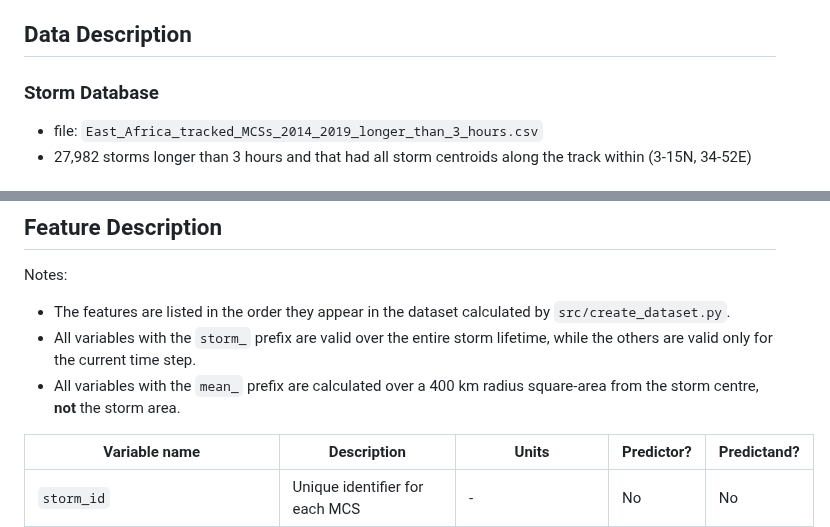
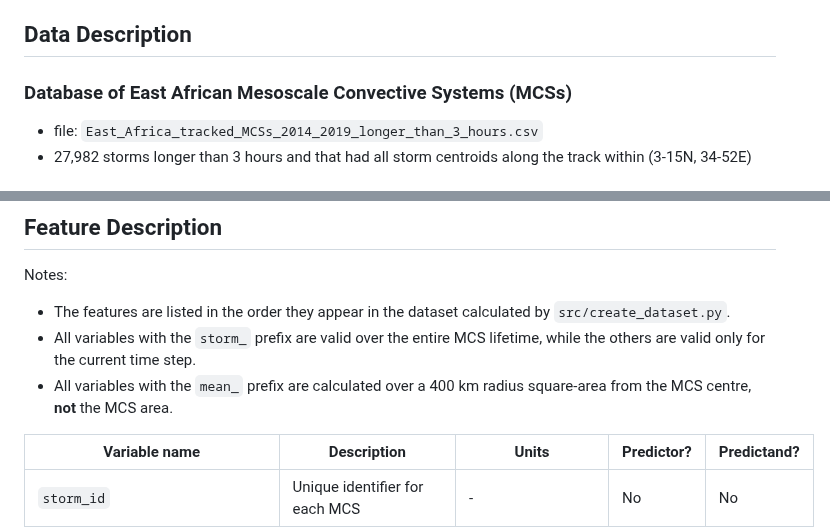
Before and after one commit to seangtkelley/uor-msc-dissertation-xai-african-storms, a Markdown page: README.md, 2 parts joined by grey strips. Rendered like a GitHub page.

```diff
--- a/README.md
+++ b/README.md
@@ -55,7 +55,7 @@ Recommended for complete python environment isolation.
 
 ## Data Description
 
-### Storm Database
+### Database of East African Mesoscale Convective Systems (MCSs)
 - file: `East_Africa_tracked_MCSs_2014_2019_longer_than_3_hours.csv`
 - 27,982 storms longer than 3 hours and that had all storm centroids along the track within (3-15N, 34-52E)
 
@@ -98,8 +98,8 @@ Recommended for complete python environment isolation.
 
 Notes:
 - The features are listed in the order they appear in the dataset calculated by `src/create_dataset.py`.
-- All variables with the `storm_` prefix are valid over the entire storm lifetime, while the others are valid only for the current time step.
-- All variables with the `mean_` prefix are calculated over a 400 km radius square-area from the storm centre, **not** the storm area.
+- All variables with the `storm_` prefix are valid over the entire MCS lifetime, while the others are valid only for the current time step.
+- All variables with the `mean_` prefix are calculated over a 400 km radius square-area from the MCS centre, **not** the MCS area.
 
 | Variable name | Description | Units | Predictor? | Predictand? |
 |--------------|-------------|-------------|-------------|-------------|
```
Also changed, not shown: other parts of README.md (+12 -17 lines).
